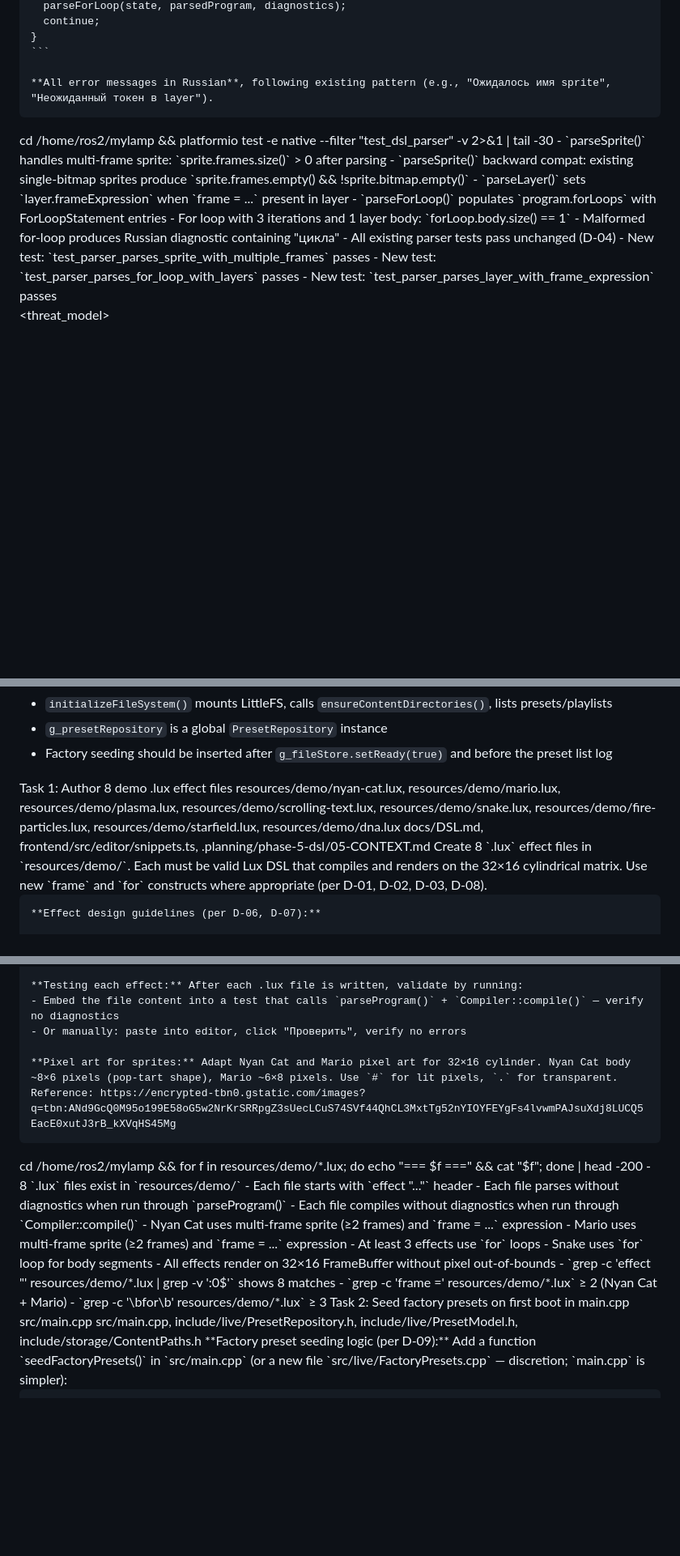
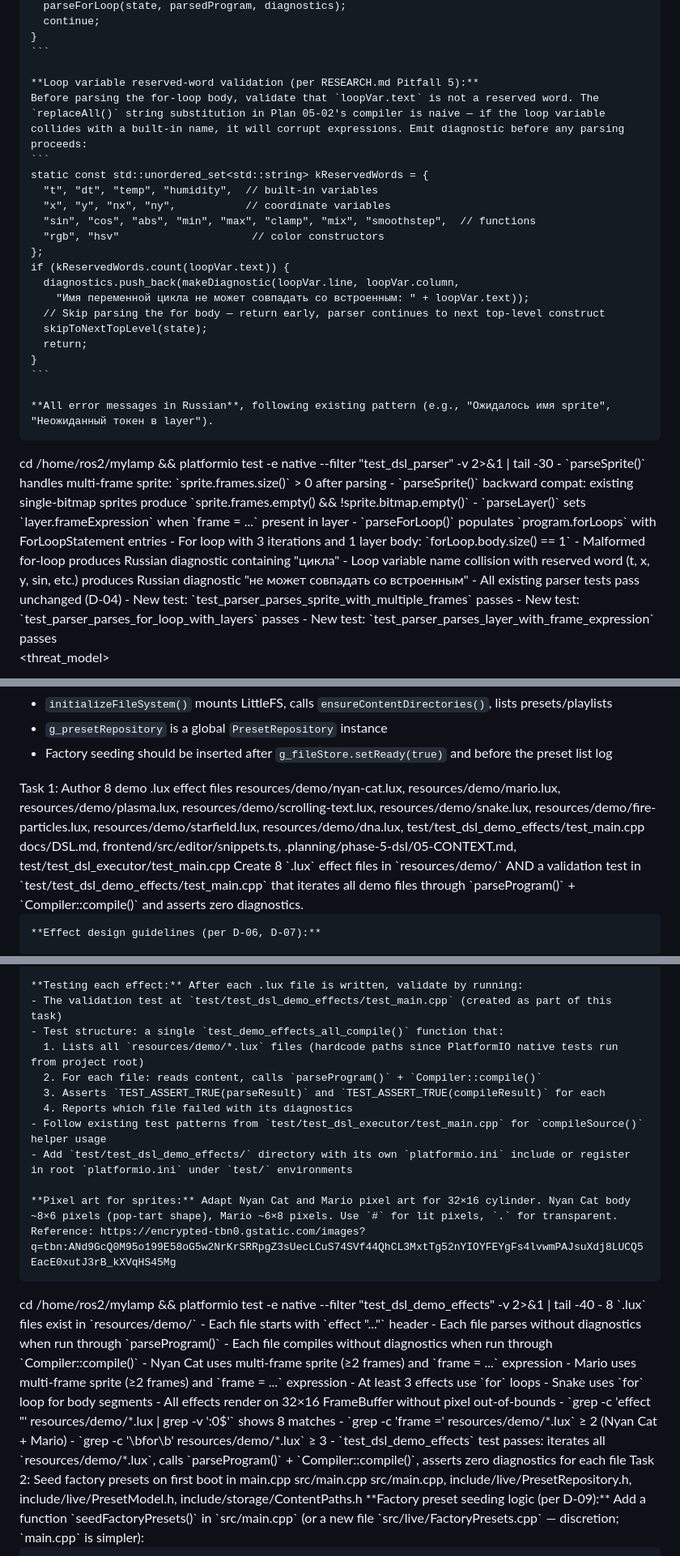
Before and after one commit to GOODWORKRINKZ/mylamp, a Markdown page: .planning/phase-5-dsl/05-PLAN.md, 3 parts joined by grey strips. Shown at 81% size. Drawn GitHub-style; blank space fills up the shorter version.

````diff
--- a/.planning/phase-5-dsl/05-PLAN.md
+++ b/.planning/phase-5-dsl/05-PLAN.md
@@ -338,6 +338,24 @@ From src/live/dsl/Parser.cpp — key patterns:
     }
     ```
 
+    **Loop variable reserved-word validation (per RESEARCH.md Pitfall 5):**
+    Before parsing the for-loop body, validate that `loopVar.text` is not a reserved word. The `replaceAll()` string substitution in Plan 05-02's compiler is naive — if the loop variable collides with a built-in name, it will corrupt expressions. Emit diagnostic before any parsing proceeds:
+    ```
+    static const std::unordered_set<std::string> kReservedWords = {
+      "t", "dt", "temp", "humidity",  // built-in variables
+      "x", "y", "nx", "ny",           // coordinate variables
+      "sin", "cos", "abs", "min", "max", "clamp", "mix", "smoothstep",  // functions
+      "rgb", "hsv"                     // color constructors
+    };
+    if (kReservedWords.count(loopVar.text)) {
+      diagnostics.push_back(makeDiagnostic(loopVar.line, loopVar.column,
+        "Имя переменной цикла не может совпадать со встроенным: " + loopVar.text));
+      // Skip parsing the for body — return early, parser continues to next top-level construct
+      skipToNextTopLevel(state);
+      return;
+    }
+    ```
+
     **All error messages in Russian**, following existing pattern (e.g., "Ожидалось имя sprite", "Неожиданный токен в layer").
   </action>
   <verify>
@@ -350,6 +368,7 @@ From src/live/dsl/Parser.cpp — key patterns:
     - `parseForLoop()` populates `program.forLoops` with ForLoopStatement entries
     - For loop with 3 iterations and 1 layer body: `forLoop.body.size() == 1`
     - Malformed for-loop produces Russian diagnostic containing "цикла"
+    - Loop variable name collision with reserved word (t, x, y, sin, etc.) produces Russian diagnostic "не может совпадать со встроенным"
     - All existing parser tests pass unchanged (D-04)
     - New test: `test_parser_parses_sprite_with_multiple_frames` passes
     - New test: `test_parser_parses_for_loop_with_layers` passes
@@ -856,10 +875,10 @@ From src/main.cpp — existing boot sequence:
 
 <task type="auto">
   <name>Task 1: Author 8 demo .lux effect files</name>
-  <files>resources/demo/nyan-cat.lux, resources/demo/mario.lux, resources/demo/plasma.lux, resources/demo/scrolling-text.lux, resources/demo/snake.lux, resources/demo/fire-particles.lux, resources/demo/starfield.lux, resources/demo/dna.lux</files>
-  <read_first>docs/DSL.md, frontend/src/editor/snippets.ts, .planning/phase-5-dsl/05-CONTEXT.md</read_first>
+  <files>resources/demo/nyan-cat.lux, resources/demo/mario.lux, resources/demo/plasma.lux, resources/demo/scrolling-text.lux, resources/demo/snake.lux, resources/demo/fire-particles.lux, resources/demo/starfield.lux, resources/demo/dna.lux, test/test_dsl_demo_effects/test_main.cpp</files>
+  <read_first>docs/DSL.md, frontend/src/editor/snippets.ts, .planning/phase-5-dsl/05-CONTEXT.md, test/test_dsl_executor/test_main.cpp</read_first>
   <action>
-    Create 8 `.lux` effect files in `resources/demo/`. Each must be valid Lux DSL that compiles and renders on the 32×16 cylindrical matrix. Use new `frame` and `for` constructs where appropriate (per D-01, D-02, D-03, D-08).
+    Create 8 `.lux` effect files in `resources/demo/` AND a validation test in `test/test_dsl_demo_effects/test_main.cpp` that iterates all demo files through `parseProgram()` + `Compiler::compile()` and asserts zero diagnostics.
 
     **Effect design guidelines (per D-06, D-07):**
 
@@ -900,13 +919,19 @@ From src/main.cpp — existing boot sequence:
        - Two for-loops (or one with doubled body): `for i = 0; i < 16; i = i + 1 { layer h1{i} { use dot; x = (8 + sin(t*2 + i*0.4)*6); y = i*2; color rgb(80, 200, 255); scale = 1 }; layer h2{i} { use dot; x = (8 + sin(t*2 + i*0.4 + 3.1415)*6); y = i*2; color rgb(255, 80, 120); scale = 1 } }` — two offset sine waves
 
     **Testing each effect:** After each .lux file is written, validate by running:
-    - Embed the file content into a test that calls `parseProgram()` + `Compiler::compile()` — verify no diagnostics
-    - Or manually: paste into editor, click "Проверить", verify no errors
+    - The validation test at `test/test_dsl_demo_effects/test_main.cpp` (created as part of this task)
+    - Test structure: a single `test_demo_effects_all_compile()` function that:
+      1. Lists all `resources/demo/*.lux` files (hardcode paths since PlatformIO native tests run from project root)
+      2. For each file: reads content, calls `parseProgram()` + `Compiler::compile()`
+      3. Asserts `TEST_ASSERT_TRUE(parseResult)` and `TEST_ASSERT_TRUE(compileResult)` for each
+      4. Reports which file failed with its diagnostics
+    - Follow existing test patterns from `test/test_dsl_executor/test_main.cpp` for `compileSource()` helper usage
+    - Add `test/test_dsl_demo_effects/` directory with its own `platformio.ini` include or register in root `platformio.ini` under `test/` environments
 
     **Pixel art for sprites:** Adapt Nyan Cat and Mario pixel art for 32×16 cylinder. Nyan Cat body ~8×6 pixels (pop-tart shape), Mario ~6×8 pixels. Use `#` for lit pixels, `.` for transparent. Reference: https://encrypted-tbn0.gstatic.com/images?q=tbn:ANd9GcQ0M95o199E58oG5w2NrKrSRRpgZ3sUecLCuS74SVf44QhCL3MxtTg52nYIOYFEYgFs4lvwmPAJsuXdj8LUCQ5EacE0xutJ3rB_kXVqHS45Mg
   </action>
   <verify>
-    <automated>cd /home/ros2/mylamp && for f in resources/demo/*.lux; do echo "=== $f ===" && cat "$f"; done | head -200</automated>
+    <automated>cd /home/ros2/mylamp && platformio test -e native --filter "test_dsl_demo_effects" -v 2>&1 | tail -40</automated>
   </verify>
   <acceptance_criteria>
     - 8 `.lux` files exist in `resources/demo/`
@@ -921,6 +946,7 @@ From src/main.cpp — existing boot sequence:
     - `grep -c 'effect "' resources/demo/*.lux | grep -v ':0$'` shows 8 matches
     - `grep -c 'frame =' resources/demo/*.lux` ≥ 2 (Nyan Cat + Mario)
     - `grep -c '\bfor\b' resources/demo/*.lux` ≥ 3
+    - `test_dsl_demo_effects` test passes: iterates all `resources/demo/*.lux`, calls `parseProgram()` + `Compiler::compile()`, asserts zero diagnostics for each file
   </acceptance_criteria>
 </task>
 
````
Also changed, not shown: .planning/phase-5-dsl/05-RESEARCH.md (+4 -1 lines), .planning/phase-5-dsl/05-VALIDATION.md (+12 -12 lines).
